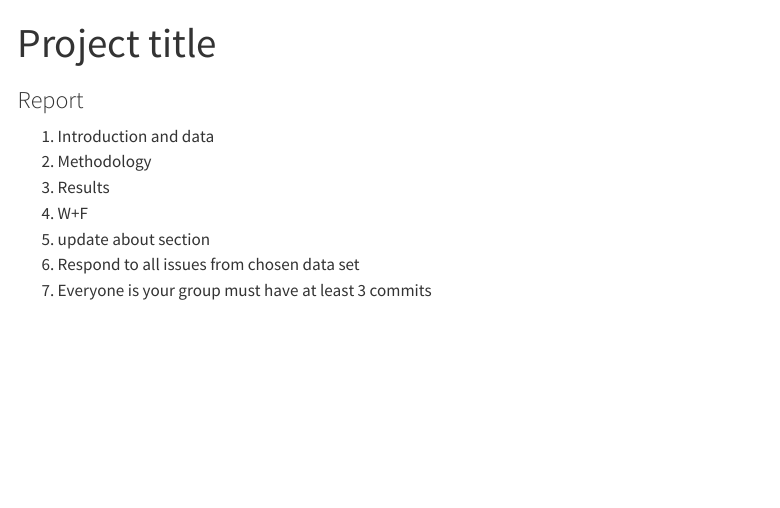
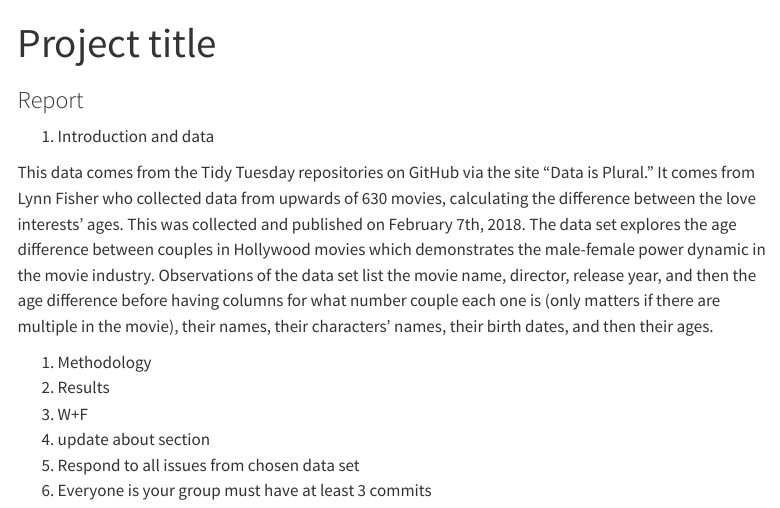
Before and after one commit to sta199-s23-2/project-THAN, a Quarto document (report.qmd): the page in a window 1100 px wide, from its top. Rendered offline with R 4.5, knitr and Pandoc in place of Quarto, with nearby package versions; menus at the side of the page are left out.

Commit message:
Finished Part 1

```diff
--- a/report.qmd
+++ b/report.qmd
@@ -7,10 +7,13 @@ execute:
   echo: true
 ---
 
-1.   Introduction and data
-2.  Methodology
-3.  Results
-4.  W+F
-5.  update about section
-6.  Respond to all issues from chosen data set
-7.  Everyone is your group must have at least 3 commits
+1.  Introduction and data
+
+This data comes from the Tidy Tuesday repositories on GitHub via the site "Data is Plural." It comes from Lynn Fisher who collected data from upwards of 630 movies, calculating the difference between the love interests' ages. This was collected and published on February 7th, 2018. The data set explores the age difference between couples in Hollywood movies which demonstrates the male-female power dynamic in the movie industry. Observations of the data set list the movie name, director, release year, and then the age difference before having columns for what number couple each one is (only matters if there are multiple in the movie), their names, their characters' names, their birth dates, and then their ages.
+
+1.  Methodology
+2.  Results
+3.  W+F
+4.  update about section
+5.  Respond to all issues from chosen data set
+6.  Everyone is your group must have at least 3 commits
```
Also changed, not shown: docs/search.json, 1 other file.
